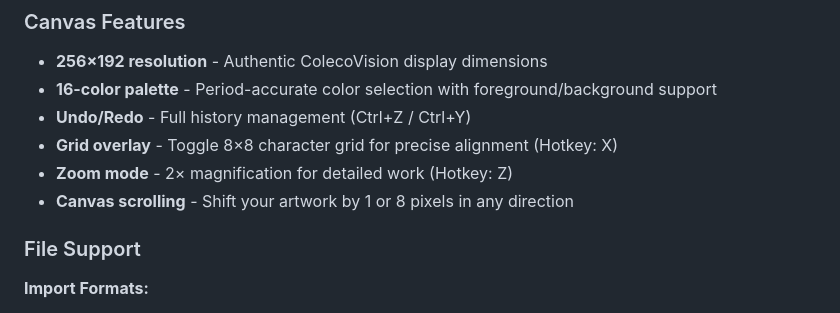
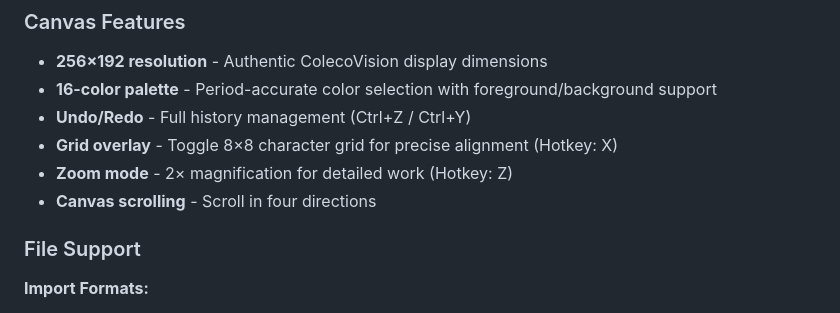
Before and after one commit to amypurple/AmysCVPaintStudio, a Markdown page: README.md, the part around the change. Drawn GitHub-style.

Commit message:
Update README.md
Fixed a lie

```diff
--- a/README.md
+++ b/README.md
@@ -23,7 +23,7 @@ A retro-inspired pixel art editor that emulates the iconic ColecoVision graphics
 - **Undo/Redo** - Full history management (Ctrl+Z / Ctrl+Y)
 - **Grid overlay** - Toggle 8×8 character grid for precise alignment (Hotkey: X)
 - **Zoom mode** - 2× magnification for detailed work (Hotkey: Z)
-- **Canvas scrolling** - Shift your artwork by 1 or 8 pixels in any direction
+- **Canvas scrolling** - Scroll in four directions
 
 ### File Support
 
```
